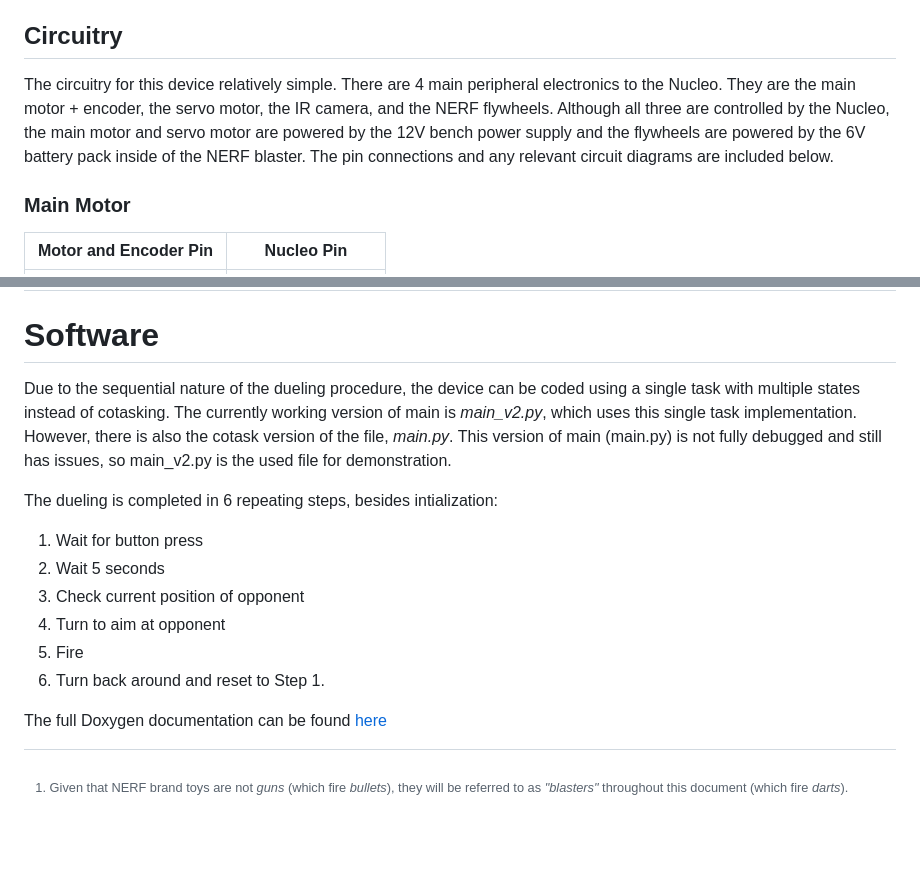
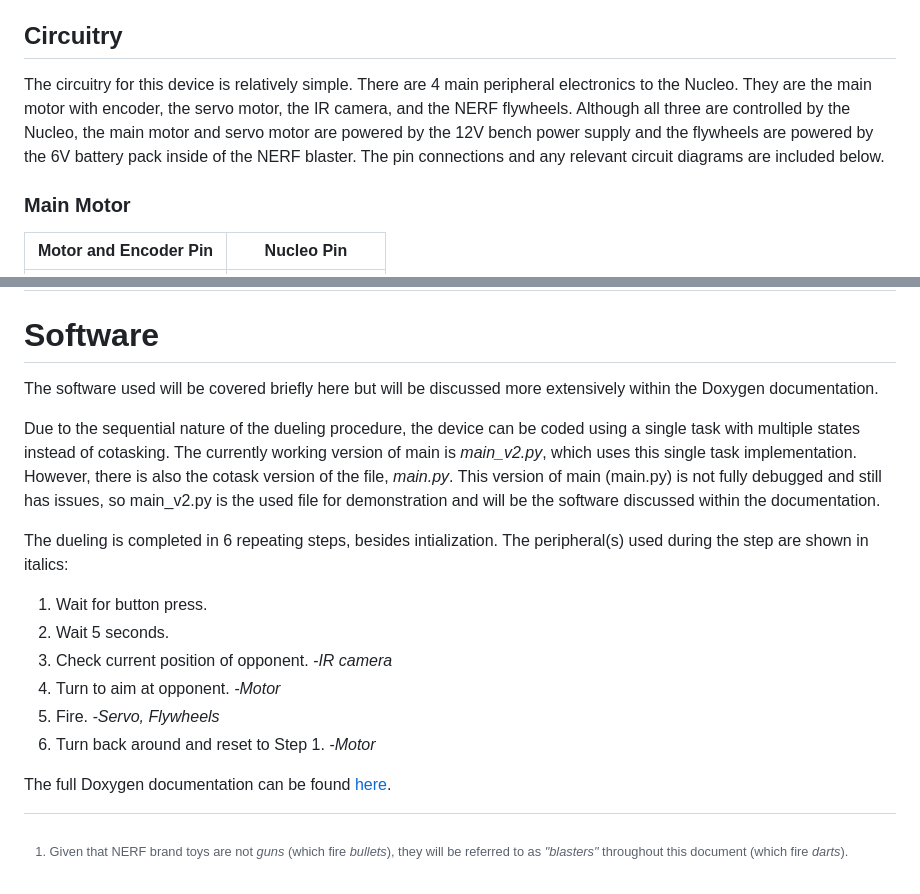
Before and after one commit to ndavis26/ME-405-Term-Proj, a Markdown page: README.md, 2 parts joined by grey strips. Rendered like a GitHub page; blank space fills up the shorter version.

```diff
--- a/README.md
+++ b/README.md
@@ -17,7 +17,7 @@ The hardware involved features a modified NERF blaster toy to fire the darts.[^1
 
 ## Circuitry
 
-The circuitry for this device relatively simple. There are 4 main peripheral electronics to the Nucleo. They are the main motor + encoder, the servo motor, the IR camera, and the NERF flywheels. Although all three are controlled by the Nucleo, the main motor and servo motor are powered by the 12V bench power supply and the flywheels are powered by the 6V battery pack inside of the NERF blaster. The pin connections and any relevant circuit diagrams are included below.
+The circuitry for this device is relatively simple. There are 4 main peripheral electronics to the Nucleo. They are the main motor with encoder, the servo motor, the IR camera, and the NERF flywheels. Although all three are controlled by the Nucleo, the main motor and servo motor are powered by the 12V bench power supply and the flywheels are powered by the 6V battery pack inside of the NERF blaster. The pin connections and any relevant circuit diagrams are included below.
 
 ### Main Motor
 
@@ -84,15 +84,17 @@ Pin C3 is used to control the NERF flyhweels.
 
 # Software
 
-Due to the sequential nature of the dueling procedure, the device can be coded using a single task with multiple states instead of cotasking. The currently working version of main is *main_v2.py*, which uses this single task implementation. However, there is also the cotask version of the file, *main.py*. This version of main (main.py) is not fully debugged and still has issues, so main_v2.py is the used file for demonstration.
+The software used will be covered briefly here but will be discussed more extensively within the Doxygen documentation.
 
-The dueling is completed in 6 repeating steps, besides intialization:
+Due to the sequential nature of the dueling procedure, the device can be coded using a single task with multiple states instead of cotasking. The currently working version of main is *main_v2.py*, which uses this single task implementation. However, there is also the cotask version of the file, *main.py*. This version of main (main.py) is not fully debugged and still has issues, so main_v2.py is the used file for demonstration and will be the software discussed within the documentation.
 
-1. Wait for button press
-2. Wait 5 seconds
-3. Check current position of opponent
-4. Turn to aim at opponent
-5. Fire
-6. Turn back around and reset to Step 1.
+The dueling is completed in 6 repeating steps, besides intialization. The peripheral(s) used during the step are shown in italics:
 
-The full Doxygen documentation can be found [here](https://ndavis26.github.io/ME-405-Term-Proj/)
+1. Wait for button press.
+2. Wait 5 seconds.
+3. Check current position of opponent. *-IR camera*
+4. Turn to aim at opponent. *-Motor*
+5. Fire. *-Servo, Flywheels*
+6. Turn back around and reset to Step 1. *-Motor*
+
+The full Doxygen documentation can be found [here](https://ndavis26.github.io/ME-405-Term-Proj/).
```
